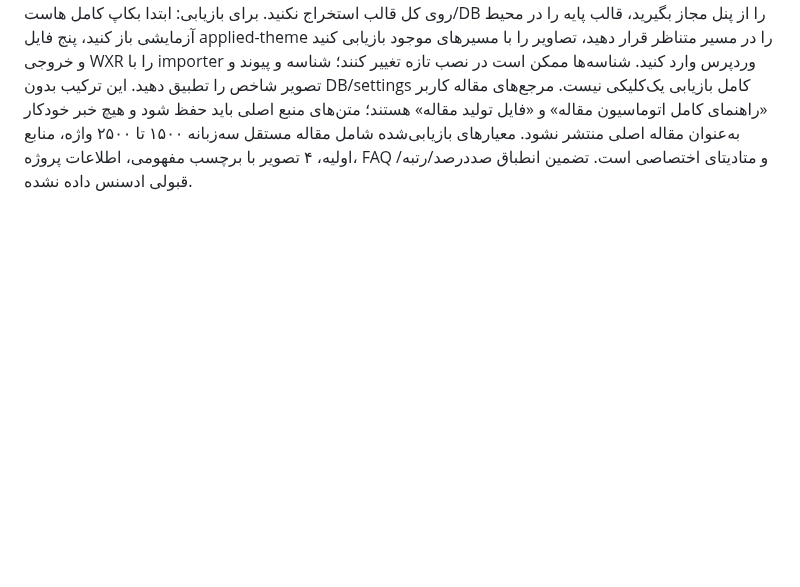
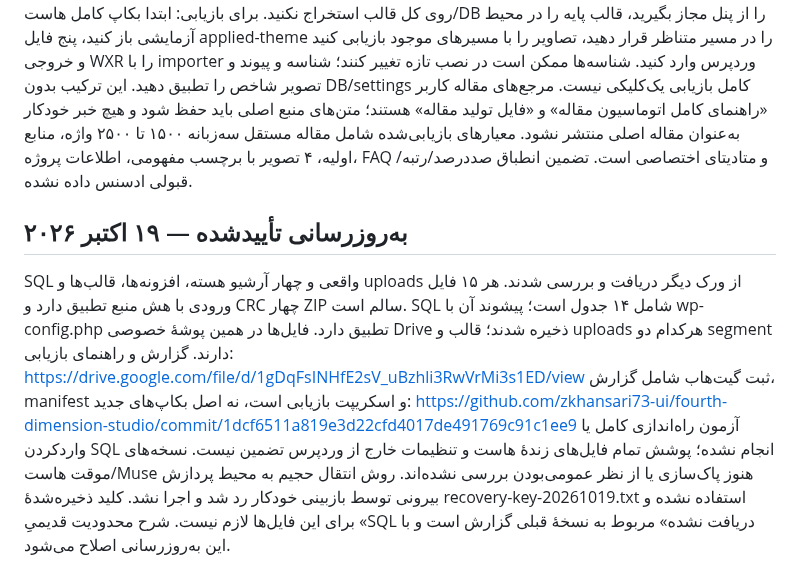
Before and after one commit to zkhansari73-ui/fourth-dimension-studio, a Markdown page: CURRENT-STATE-FA.md, the part around the change. Drawn GitHub-style; blank space fills up the shorter version.

Commit message:
Update handover with verified SQL and filesystem backup status

```diff
--- a/CURRENT-STATE-FA.md
+++ b/CURRENT-STATE-FA.md
@@ -27,3 +27,9 @@
 ## ادامه امن از سیستم دیگر
 اول همین گزارش و LIVE-INSTALL-STATUS-FA.txt را بخوانید. انتشار واقعی انجام شده است؛ ZIP را بی‌دلیل دوباره روی کل قالب استخراج نکنید. برای بازیابی: ابتدا بکاپ کامل هاست/DB را از پنل مجاز بگیرید، قالب پایه را در محیط آزمایشی باز کنید، پنج فایل applied-theme را در مسیر متناظر قرار دهید، تصاویر را با مسیرهای موجود بازیابی کنید و خروجی WXR را با importer وردپرس وارد کنید. شناسه‌ها ممکن است در نصب تازه تغییر کنند؛ شناسه و پیوند و تصویر شاخص را تطبیق دهید. این ترکیب بدون DB/settings کامل بازیابی یک‌کلیکی نیست.
 مرجع‌های مقاله کاربر «راهنمای کامل اتوماسیون مقاله» و «فایل تولید مقاله» هستند؛ متن‌های منبع اصلی باید حفظ شود و هیچ خبر خودکار به‌عنوان مقاله اصلی منتشر نشود. معیارهای بازیابی‌شده شامل مقاله مستقل سه‌زبانه ۱۵۰۰ تا ۲۵۰۰ واژه، منابع اولیه، ۴ تصویر با برچسب مفهومی، اطلاعات پروژه، FAQ و متادیتای اختصاصی است. تضمین انطباق صددرصد/رتبه/قبولی ادسنس داده نشده.
+
+
+## به‌روزرسانی تأییدشده — ۱۹ اکتبر ۲۰۲۶
+SQL واقعی و چهار آرشیو هسته، افزونه‌ها، قالب‌ها و uploads از ورک دیگر دریافت و بررسی شدند. هر ۱۵ فایل ورودی با هش منبع تطبیق دارد و CRC چهار ZIP سالم است. SQL شامل ۱۴ جدول است؛ پیشوند آن با wp-config.php تطبیق دارد. فایل‌ها در همین پوشهٔ خصوصی Drive ذخیره شدند؛ قالب و uploads هرکدام دو segment دارند. گزارش و راهنمای بازیابی: https://drive.google.com/file/d/1gDqFsINHfE2sV_uBzhli3RwVrMi3s1ED/view
+ثبت گیت‌هاب شامل گزارش، manifest و اسکریپت بازیابی است، نه اصل بکاپ‌های جدید: https://github.com/zkhansari73-ui/fourth-dimension-studio/commit/1dcf6511a819e3d22cfd4017de491769c91c1ee9
+آزمون راه‌اندازی کامل یا واردکردن SQL انجام نشده؛ پوشش تمام فایل‌های زندهٔ هاست و تنظیمات خارج از وردپرس تضمین نیست. نسخه‌های موقت هاست/Muse هنوز پاک‌سازی یا از نظر عمومی‌بودن بررسی نشده‌اند. روش انتقال حجیم به محیط پردازش بیرونی توسط بازبینی خودکار رد شد و اجرا نشد. کلید ذخیره‌شدهٔ recovery-key-20261019.txt استفاده نشده و برای این فایل‌ها لازم نیست. شرح محدودیت قدیمیِ «SQL دریافت نشده» مربوط به نسخهٔ قبلی گزارش است و با این به‌روزرسانی اصلاح می‌شود.
```
